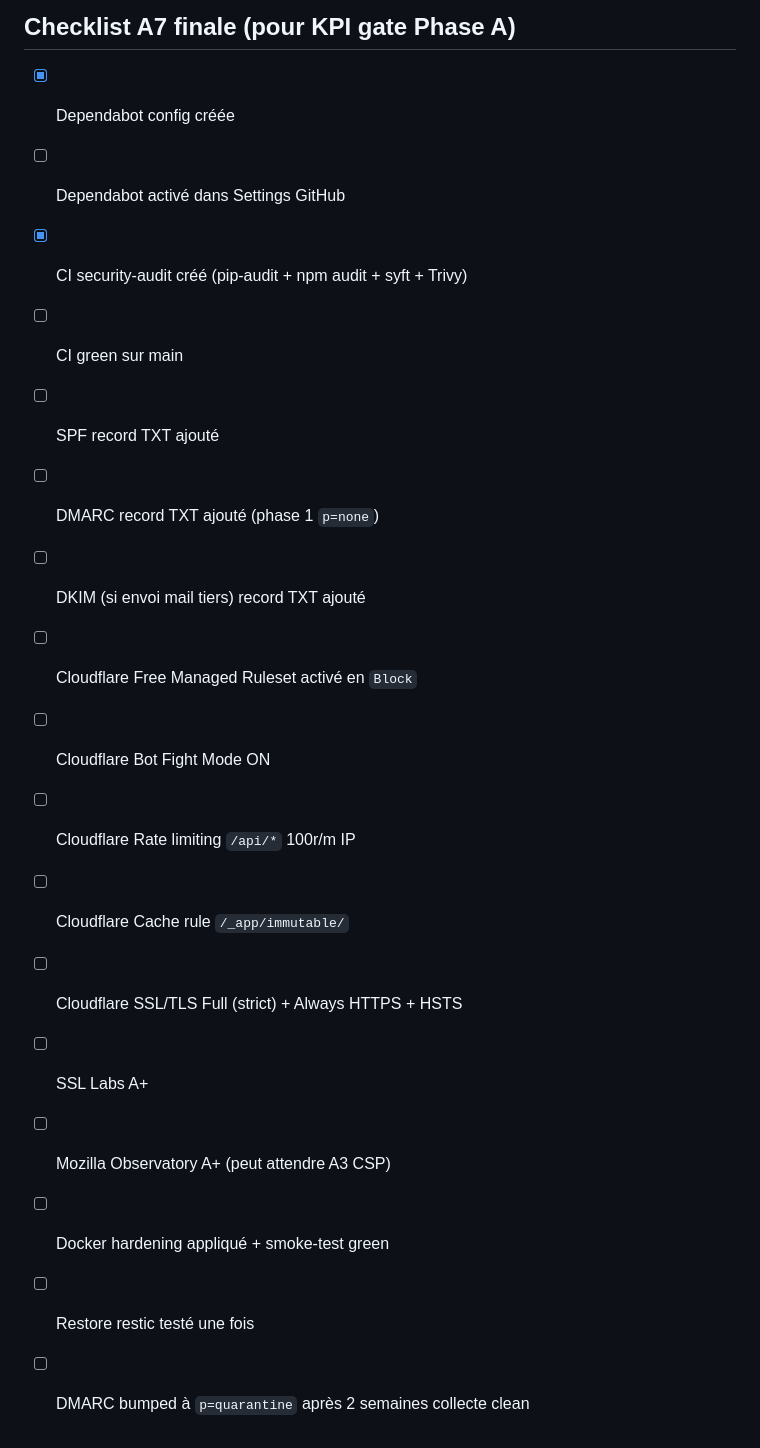
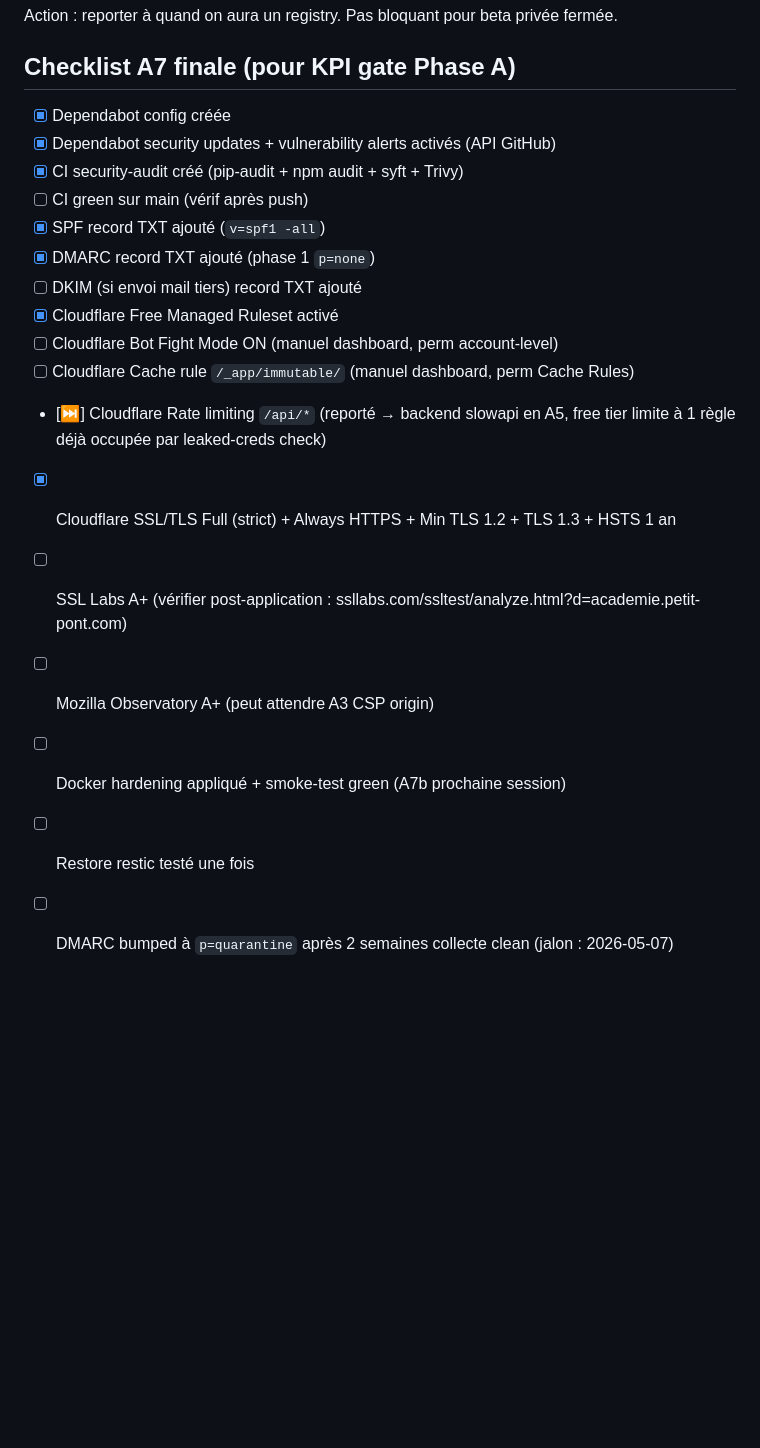
Before and after one commit to Sinsemilila/academIA, a Markdown page: docs/99-runbooks/a7-infra-hardening.md, the part around one of its changes. Drawn GitHub-style; blank space fills up the shorter version.

```diff
--- a/docs/99-runbooks/a7-infra-hardening.md
+++ b/docs/99-runbooks/a7-infra-hardening.md
@@ -209,19 +230,19 @@ Action : reporter à quand on aura un registry. Pas bloquant pour beta privée f
 ## Checklist A7 finale (pour KPI gate Phase A)
 
 - [x] Dependabot config créée
-- [ ] Dependabot activé dans Settings GitHub
+- [x] Dependabot security updates + vulnerability alerts activés (API GitHub)
 - [x] CI security-audit créé (pip-audit + npm audit + syft + Trivy)
-- [ ] CI green sur main
-- [ ] SPF record TXT ajouté
-- [ ] DMARC record TXT ajouté (phase 1 `p=none`)
+- [ ] CI green sur main (vérif après push)
+- [x] SPF record TXT ajouté (`v=spf1 -all`)
+- [x] DMARC record TXT ajouté (phase 1 `p=none`)
 - [ ] DKIM (si envoi mail tiers) record TXT ajouté
-- [ ] Cloudflare Free Managed Ruleset activé en `Block`
-- [ ] Cloudflare Bot Fight Mode ON
-- [ ] Cloudflare Rate limiting `/api/*` 100r/m IP
-- [ ] Cloudflare Cache rule `/_app/immutable/`
-- [ ] Cloudflare SSL/TLS Full (strict) + Always HTTPS + HSTS
-- [ ] SSL Labs A+
-- [ ] Mozilla Observatory A+ (peut attendre A3 CSP)
-- [ ] Docker hardening appliqué + smoke-test green
+- [x] Cloudflare Free Managed Ruleset activé
+- [ ] Cloudflare Bot Fight Mode ON (manuel dashboard, perm account-level)
+- [ ] Cloudflare Cache rule `/_app/immutable/` (manuel dashboard, perm Cache Rules)
+- [⏭️] Cloudflare Rate limiting `/api/*` (reporté → backend slowapi en A5, free tier limite à 1 règle déjà occupée par leaked-creds check)
+- [x] Cloudflare SSL/TLS Full (strict) + Always HTTPS + Min TLS 1.2 + TLS 1.3 + HSTS 1 an
+- [ ] SSL Labs A+ (vérifier post-application : ssllabs.com/ssltest/analyze.html?d=academie.petit-pont.com)
+- [ ] Mozilla Observatory A+ (peut attendre A3 CSP origin)
+- [ ] Docker hardening appliqué + smoke-test green (A7b prochaine session)
 - [ ] Restore restic testé une fois
-- [ ] DMARC bumped à `p=quarantine` après 2 semaines collecte clean
+- [ ] DMARC bumped à `p=quarantine` après 2 semaines collecte clean (jalon : 2026-05-07)
```
Also changed, not shown: other parts of docs/99-runbooks/a7-infra-hardening.md (+25 -4 lines).
